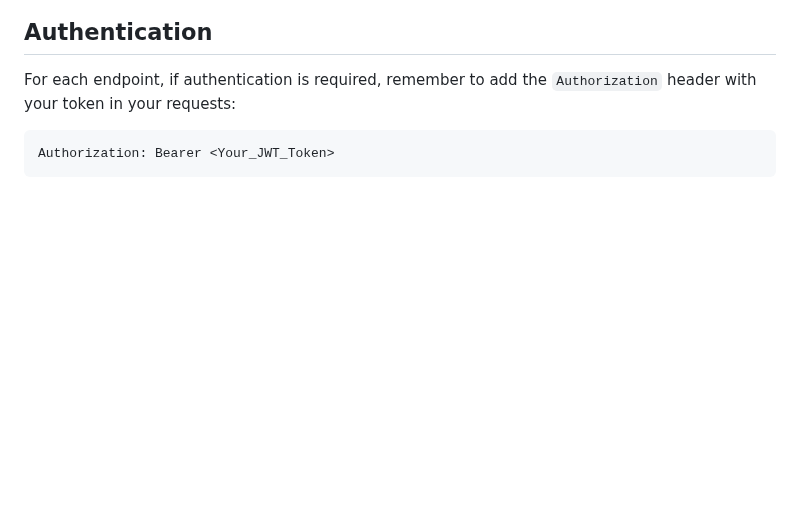
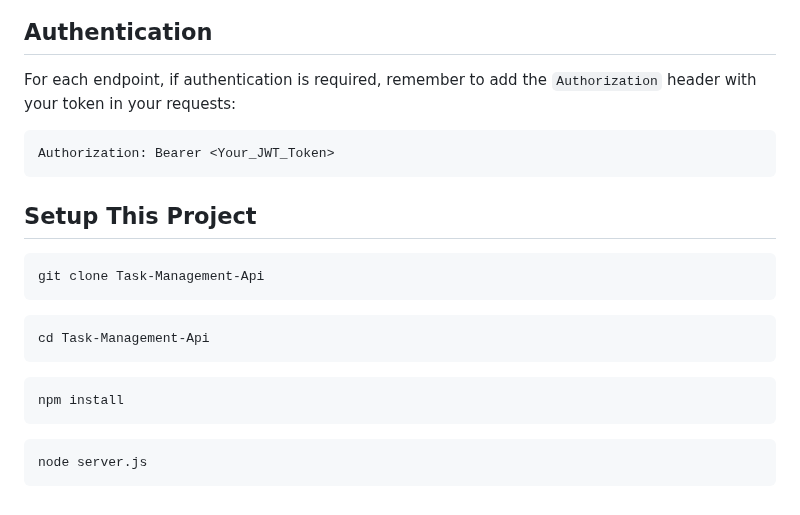
Before and after one commit to sarim-devlopers/Task-Management-Api, a Markdown page: README.md, the part around the change. Drawn GitHub-style; blank space fills up the shorter version.

````diff
--- a/README.md
+++ b/README.md
@@ -127,3 +127,18 @@ For each endpoint, if authentication is required, remember to add the `Authoriza
 ```plaintext
 Authorization: Bearer <Your_JWT_Token>
 ```
+
+## Setup This Project
+
+```plaintext
+git clone Task-Management-Api
+```
+```plaintext
+cd Task-Management-Api
+```
+```plaintext
+npm install
+```
+```plaintext
+node server.js
+```
````
